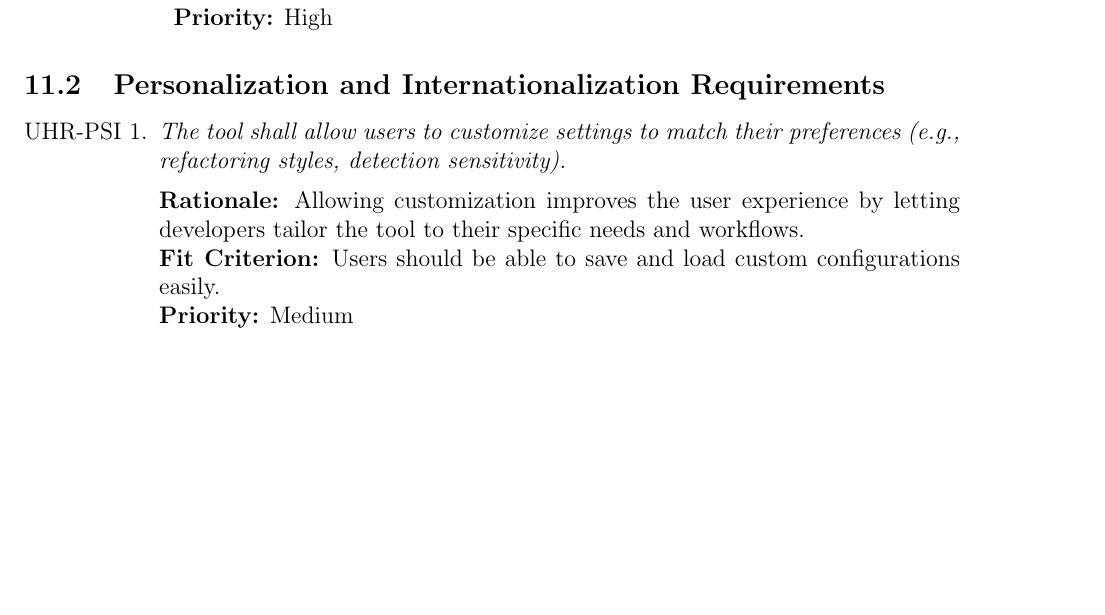
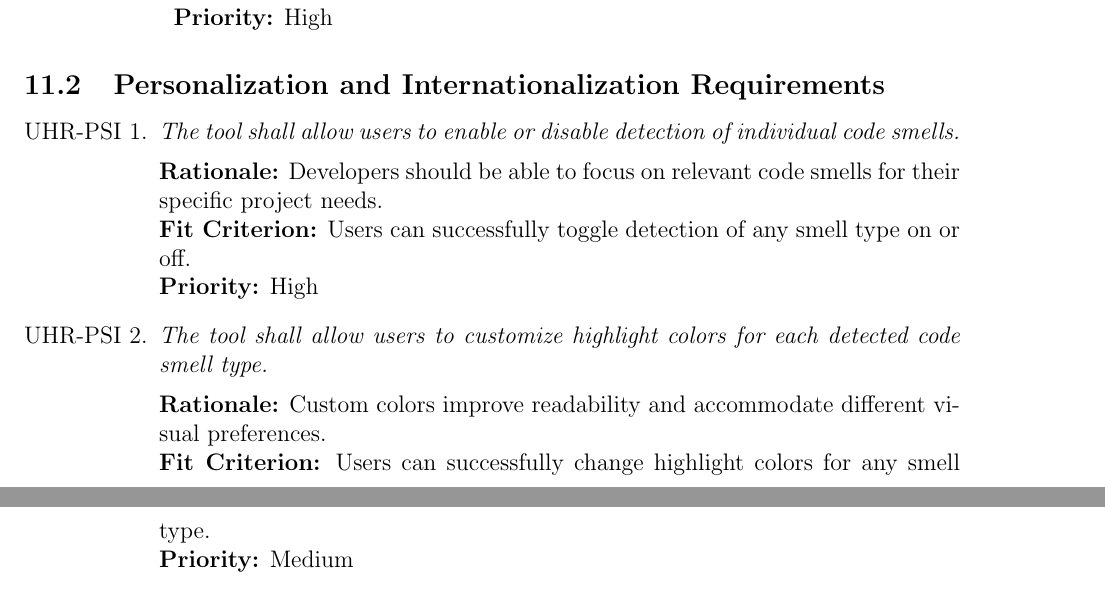
Before and after one commit to ssm-lab/capstone--source-code-optimizer, a LaTeX document (docs/SRS/SRS.tex): part of page 32 of 59 before the commit and two parts of pages 32 and 33 of 60 after it, the two joined at a grey line, cut so that both start at the same text, the shorter picture padded with empty space. Compiled offline with pdfLaTeX.

Commit message:
updated usability and humanity requirements #525

```diff
--- a/docs/SRS/SRS.tex
+++ b/docs/SRS/SRS.tex
@@ -1278,15 +1279,17 @@ each use case, emphasizing expected functionality and outcomes for users.
 
 \subsection{Personalization and Internationalization Requirements}
 \begin{enumerate}[label=UHR-PSI \arabic*., wide=0pt, leftmargin=*]
-  \item \emph{The tool shall allow users to customize settings to
-      match their preferences (e.g., refactoring styles, detection
-    sensitivity).}\\[2mm]
-    {\bf Rationale:} Allowing customization improves the user
-    experience by letting developers tailor the tool to their
-    specific needs and workflows.\\
-    {\bf Fit Criterion:} Users should be able to save and load custom
-    configurations easily.\\
-    {\bf Priority:} Medium
+  \item \emph{The tool shall allow users to enable or disable detection of individual code smells.}
+  \\[2mm]
+  {\bf Rationale:} Developers should be able to focus on relevant code smells for their specific project needs.\\
+  {\bf Fit Criterion:} Users can successfully toggle detection of any smell type on or off.\\
+  {\bf Priority:} High
+
+  \item \emph{The tool shall allow users to customize highlight colors for each detected code smell type.}
+  \\[2mm]
+  {\bf Rationale:} Custom colors improve readability and accommodate different visual preferences.\\
+  {\bf Fit Criterion:} Users can successfully change highlight colors for any smell type.\\
+  {\bf Priority:} Medium
 \end{enumerate}
 
 \subsection{Learning Requirements}
```
Also changed, not shown: docs/SRS/SRS.tex (1 more changed lines).
